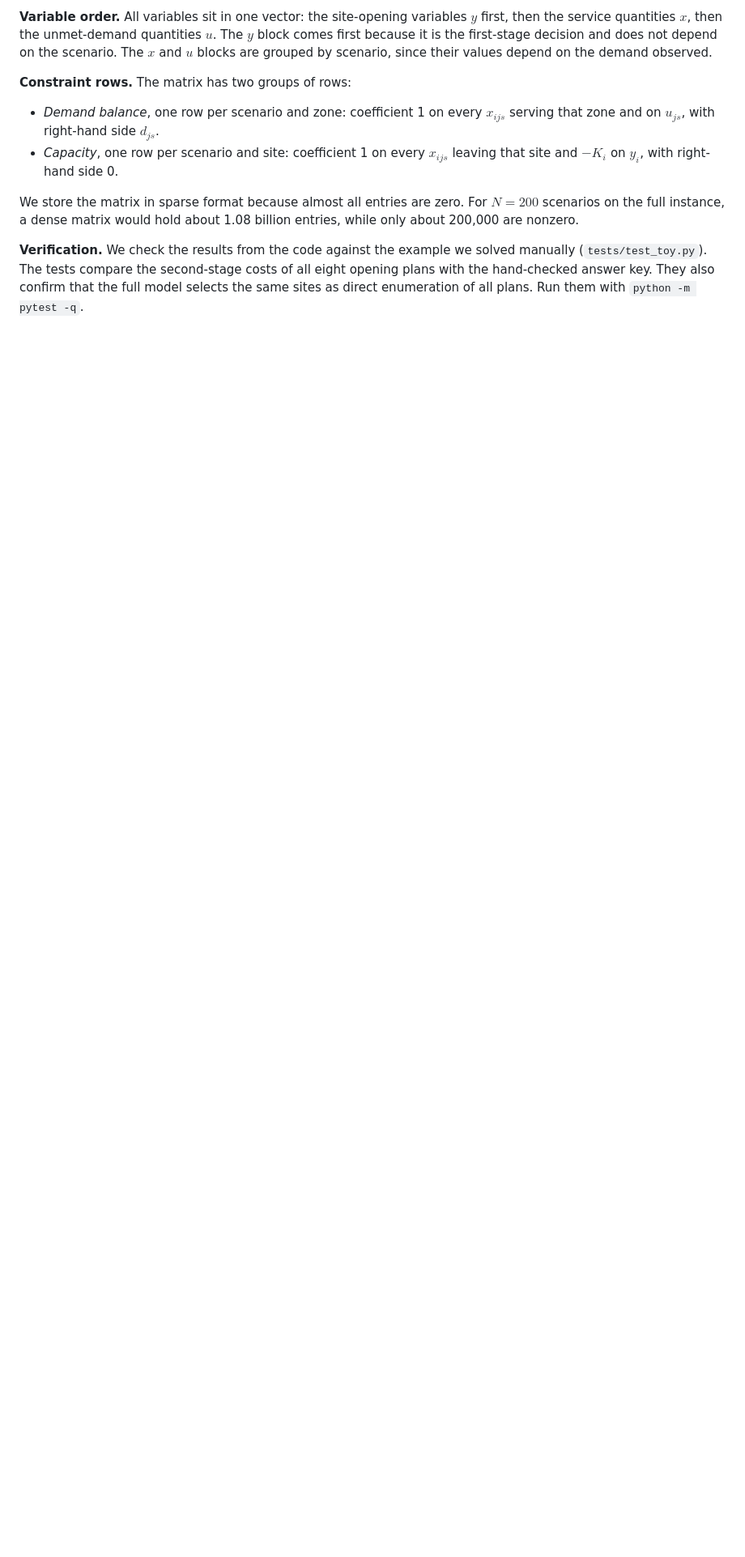
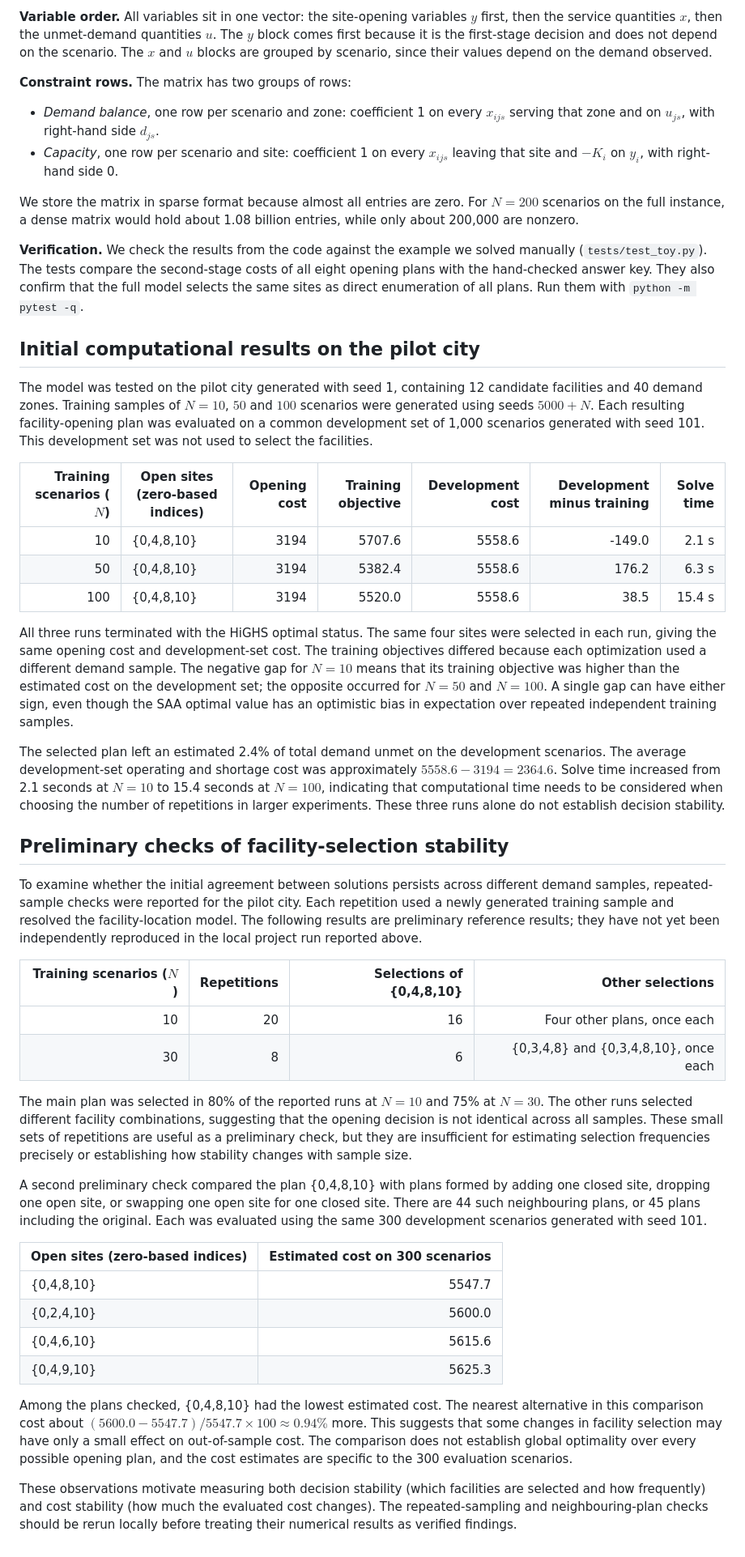
Before and after one commit to Akeem-Akinyemi/stochastic-facility-location-stability, a Markdown page: docs/model_notes.md, the part around the change. Shown at 81% size. GitHub-like rendering; blank space fills up the shorter version.

Commit message:
Update model notes with pilot results

```diff
--- a/docs/model_notes.md
+++ b/docs/model_notes.md
@@ -286,3 +286,40 @@ We implemented the two-stage model in `src/model.py` by building the constraint
 We store the matrix in sparse format because almost all entries are zero. For $N=200$ scenarios on the full instance, a dense matrix would hold about 1.08 billion entries, while only about 200,000 are nonzero.
 
 **Verification.** We check the results from the code against the example we solved manually (`tests/test_toy.py`). The tests compare the second-stage costs of all eight opening plans with the hand-checked answer key. They also confirm that the full model selects the same sites as direct enumeration of all plans. Run them with `python -m pytest -q`.
+## Initial computational results on the pilot city
+
+The model was tested on the pilot city generated with seed 1, containing 12 candidate facilities and 40 demand zones. Training samples of $N=10$, $50$ and $100$ scenarios were generated using seeds $5000+N$. Each resulting facility-opening plan was evaluated on a common development set of 1,000 scenarios generated with seed 101. This development set was not used to select the facilities.
+
+| Training scenarios ($N$) | Open sites (zero-based indices) | Opening cost | Training objective | Development cost | Development minus training | Solve time |
+|---:|---|---:|---:|---:|---:|---:|
+| 10 | {0,4,8,10} | 3194 | 5707.6 | 5558.6 | -149.0 | 2.1 s |
+| 50 | {0,4,8,10} | 3194 | 5382.4 | 5558.6 | 176.2 | 6.3 s |
+| 100 | {0,4,8,10} | 3194 | 5520.0 | 5558.6 | 38.5 | 15.4 s |
+
+All three runs terminated with the HiGHS optimal status. The same four sites were selected in each run, giving the same opening cost and development-set cost. The training objectives differed because each optimization used a different demand sample. The negative gap for $N=10$ means that its training objective was higher than the estimated cost on the development set; the opposite occurred for $N=50$ and $N=100$. A single gap can have either sign, even though the SAA optimal value has an optimistic bias in expectation over repeated independent training samples.
+
+The selected plan left an estimated 2.4% of total demand unmet on the development scenarios. The average development-set operating and shortage cost was approximately $5558.6-3194=2364.6$. Solve time increased from 2.1 seconds at $N=10$ to 15.4 seconds at $N=100$, indicating that computational time needs to be considered when choosing the number of repetitions in larger experiments. These three runs alone do not establish decision stability.
+
+## Preliminary checks of facility-selection stability
+
+To examine whether the initial agreement between solutions persists across different demand samples, repeated-sample checks were reported for the pilot city. Each repetition used a newly generated training sample and resolved the facility-location model. The following results are preliminary reference results; they have not yet been independently reproduced in the local project run reported above.
+
+| Training scenarios ($N$) | Repetitions | Selections of {0,4,8,10} | Other selections |
+|---:|---:|---:|---:|
+| 10 | 20 | 16 | Four other plans, once each |
+| 30 | 8 | 6 | {0,3,4,8} and {0,3,4,8,10}, once each |
+
+The main plan was selected in 80% of the reported runs at $N=10$ and 75% at $N=30$. The other runs selected different facility combinations, suggesting that the opening decision is not identical across all samples. These small sets of repetitions are useful as a preliminary check, but they are insufficient for estimating selection frequencies precisely or establishing how stability changes with sample size.
+
+A second preliminary check compared the plan {0,4,8,10} with plans formed by adding one closed site, dropping one open site, or swapping one open site for one closed site. There are 44 such neighbouring plans, or 45 plans including the original. Each was evaluated using the same 300 development scenarios generated with seed 101.
+
+| Open sites (zero-based indices) | Estimated cost on 300 scenarios |
+|---|---:|
+| {0,4,8,10} | 5547.7 |
+| {0,2,4,10} | 5600.0 |
+| {0,4,6,10} | 5615.6 |
+| {0,4,9,10} | 5625.3 |
+
+Among the plans checked, {0,4,8,10} had the lowest estimated cost. The nearest alternative in this comparison cost about $(5600.0-5547.7)/5547.7\times100\approx0.94\%$ more. This suggests that some changes in facility selection may have only a small effect on out-of-sample cost. The comparison does not establish global optimality over every possible opening plan, and the cost estimates are specific to the 300 evaluation scenarios.
+
+These observations motivate measuring both decision stability (which facilities are selected and how frequently) and cost stability (how much the evaluated cost changes). The repeated-sampling and neighbouring-plan checks should be rerun locally before treating their numerical results as verified findings.
```
